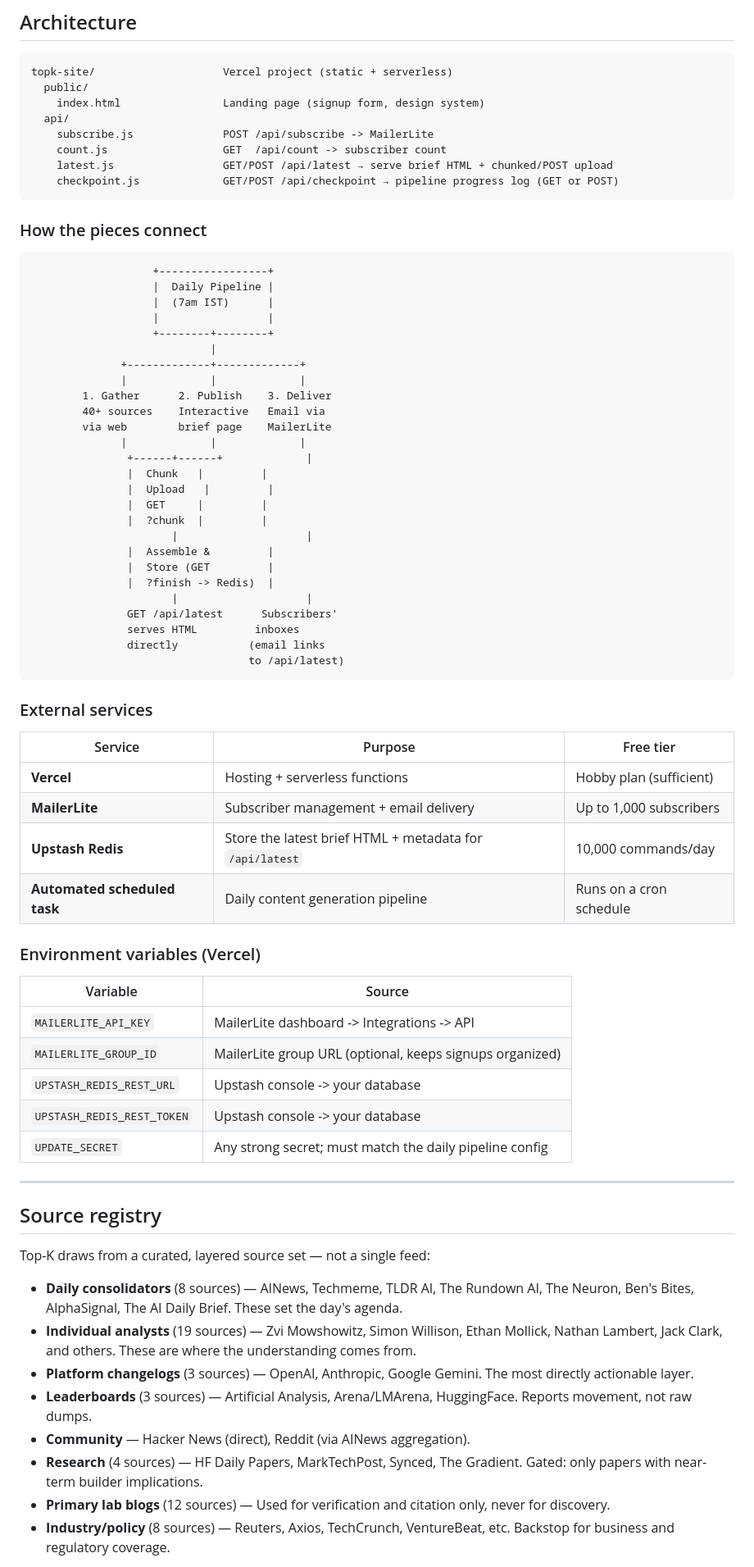
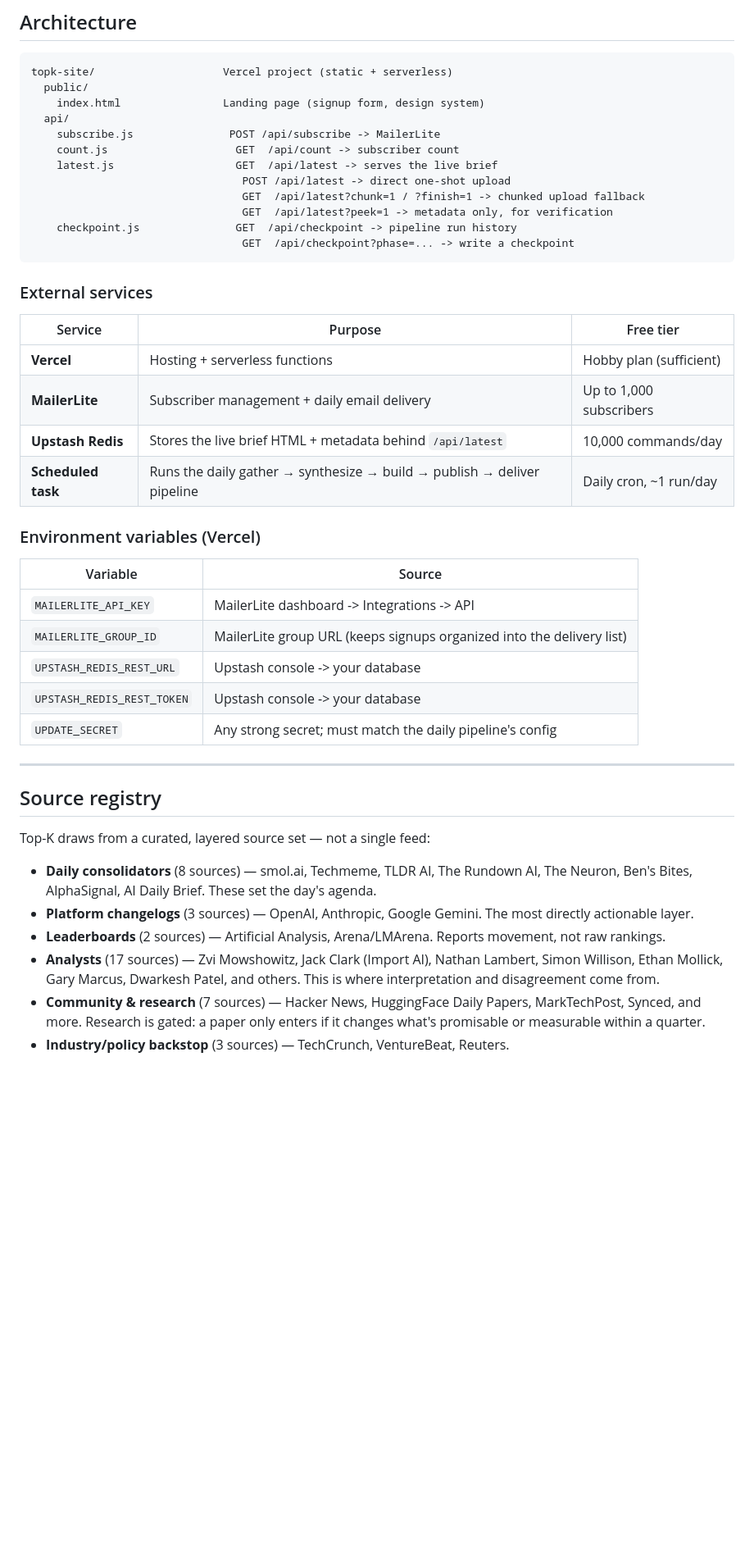
Before and after one commit to tanisha088/topk-site, a Markdown page: README.md, the part around one of its changes. Shown at 82% size. GitHub-like rendering; blank space fills up the shorter version.

Commit message:
Rewrite README: add pipeline overview, engineering problem (URL limit + chunked upload), refined source registry

````diff
--- a/README.md
+++ b/README.md
@@ -63,41 +105,14 @@ topk-site/                    Vercel project (static + serverless)
   public/
     index.html                Landing page (signup form, design system)
   api/
-    subscribe.js              POST /api/subscribe -> MailerLite
-    count.js                  GET  /api/count -> subscriber count
-    latest.js                 GET/POST /api/latest → serve brief HTML + chunked/POST upload
-    checkpoint.js             GET/POST /api/checkpoint → pipeline progress log (GET or POST)
-```
-
-### How the pieces connect
-
-```
-                   +-----------------+
-                   |  Daily Pipeline |
-                   |  (7am IST)      |
-                   |                 |
-                   +--------+--------+
-                            |
-              +-------------+-------------+
-              |             |             |
-        1. Gather      2. Publish    3. Deliver
-        40+ sources    Interactive   Email via
-        via web        brief page    MailerLite
-              |             |             |
-               +------+------+             |
-               |  Chunk   |         |
-               |  Upload   |         |
-               |  GET     |         |
-               |  ?chunk  |         |
-                      |                    |
-               |  Assemble &         |
-               |  Store (GET         |
-               |  ?finish -> Redis)  |
-                      |                    |
-               GET /api/latest      Subscribers'
-               serves HTML         inboxes
-               directly           (email links
-                                  to /api/latest)
+    subscribe.js               POST /api/subscribe -> MailerLite
+    count.js                    GET  /api/count -> subscriber count
+    latest.js                   GET  /api/latest -> serves the live brief
+                                 POST /api/latest -> direct one-shot upload
+                                 GET  /api/latest?chunk=1 / ?finish=1 -> chunked upload fallback
+                                 GET  /api/latest?peek=1 -> metadata only, for verification
+    checkpoint.js               GET  /api/checkpoint -> pipeline run history
+                                 GET  /api/checkpoint?phase=... -> write a checkpoint
 ```
 
 ### External services
@@ -105,19 +120,19 @@ topk-site/                    Vercel project (static + serverless)
 | Service | Purpose | Free tier |
 |---------|---------|-----------|
 | **Vercel** | Hosting + serverless functions | Hobby plan (sufficient) |
-| **MailerLite** | Subscriber management + email delivery | Up to 1,000 subscribers |
-| **Upstash Redis** | Store the latest brief HTML + metadata for `/api/latest` | 10,000 commands/day |
-| **Automated scheduled task** | Daily content generation pipeline | Runs on a cron schedule |
+| **MailerLite** | Subscriber management + daily email delivery | Up to 1,000 subscribers |
+| **Upstash Redis** | Stores the live brief HTML + metadata behind `/api/latest` | 10,000 commands/day |
+| **Scheduled task** | Runs the daily gather → synthesize → build → publish → deliver pipeline | Daily cron, ~1 run/day |
 
 ### Environment variables (Vercel)
 
 | Variable | Source |
 |----------|--------|
 | `MAILERLITE_API_KEY` | MailerLite dashboard -> Integrations -> API |
-| `MAILERLITE_GROUP_ID` | MailerLite group URL (optional, keeps signups organized) |
+| `MAILERLITE_GROUP_ID` | MailerLite group URL (keeps signups organized into the delivery list) |
 | `UPSTASH_REDIS_REST_URL` | Upstash console -> your database |
 | `UPSTASH_REDIS_REST_TOKEN` | Upstash console -> your database |
-| `UPDATE_SECRET` | Any strong secret; must match the daily pipeline config |
+| `UPDATE_SECRET` | Any strong secret; must match the daily pipeline's config |
 
 ---
 
@@ -125,12 +140,10 @@ topk-site/                    Vercel project (static + serverless)
 
 Top-K draws from a curated, layered source set — not a single feed:
 
-- **Daily consolidators** (8 sources) — AINews, Techmeme, TLDR AI, The Rundown AI, The Neuron, Ben's Bites, AlphaSignal, The AI Daily Brief. These set the day's agenda.
-- **Individual analysts** (19 sources) — Zvi Mowshowitz, Simon Willison, Ethan Mollick, Nathan Lambert, Jack Clark, and others. These are where the understanding comes from.
+- **Daily consolidators** (8 sources) — smol.ai, Techmeme, TLDR AI, The Rundown AI, The Neuron, Ben's Bites, AlphaSignal, AI Daily Brief. These set the day's agenda.
 - **Platform changelogs** (3 sources) — OpenAI, Anthropic, Google Gemini. The most directly actionable layer.
-- **Leaderboards** (3 sources) — Artificial Analysis, Arena/LMArena, HuggingFace. Reports movement, not raw dumps.
-- **Community** — Hacker News (direct), Reddit (via AINews aggregation).
-- **Research** (4 sources) — HF Daily Papers, MarkTechPost, Synced, The Gradient. Gated: only papers with near-term builder implications.
-- **Primary lab blogs** (12 sources) — Used for verification and citation only, never for discovery.
-- **Industry/policy** (8 sources) — Reuters, Axios, TechCrunch, VentureBeat, etc. Backstop for business and regulatory coverage.
+- **Leaderboards** (2 sources) — Artificial Analysis, Arena/LMArena. Reports movement, not raw rankings.
+- **Analysts** (17 sources) — Zvi Mowshowitz, Jack Clark (Import AI), Nathan Lambert, Simon Willison, Ethan Mollick, Gary Marcus, Dwarkesh Patel, and others. This is where interpretation and disagreement come from.
+- **Community & research** (7 sources) — Hacker News, HuggingFace Daily Papers, MarkTechPost, Synced, and more. Research is gated: a paper only enters if it changes what's promisable or measurable within a quarter.
+- **Industry/policy backstop** (3 sources) — TechCrunch, VentureBeat, Reuters.
 
````
Also changed, not shown: other parts of README.md (+56 -14 lines).
